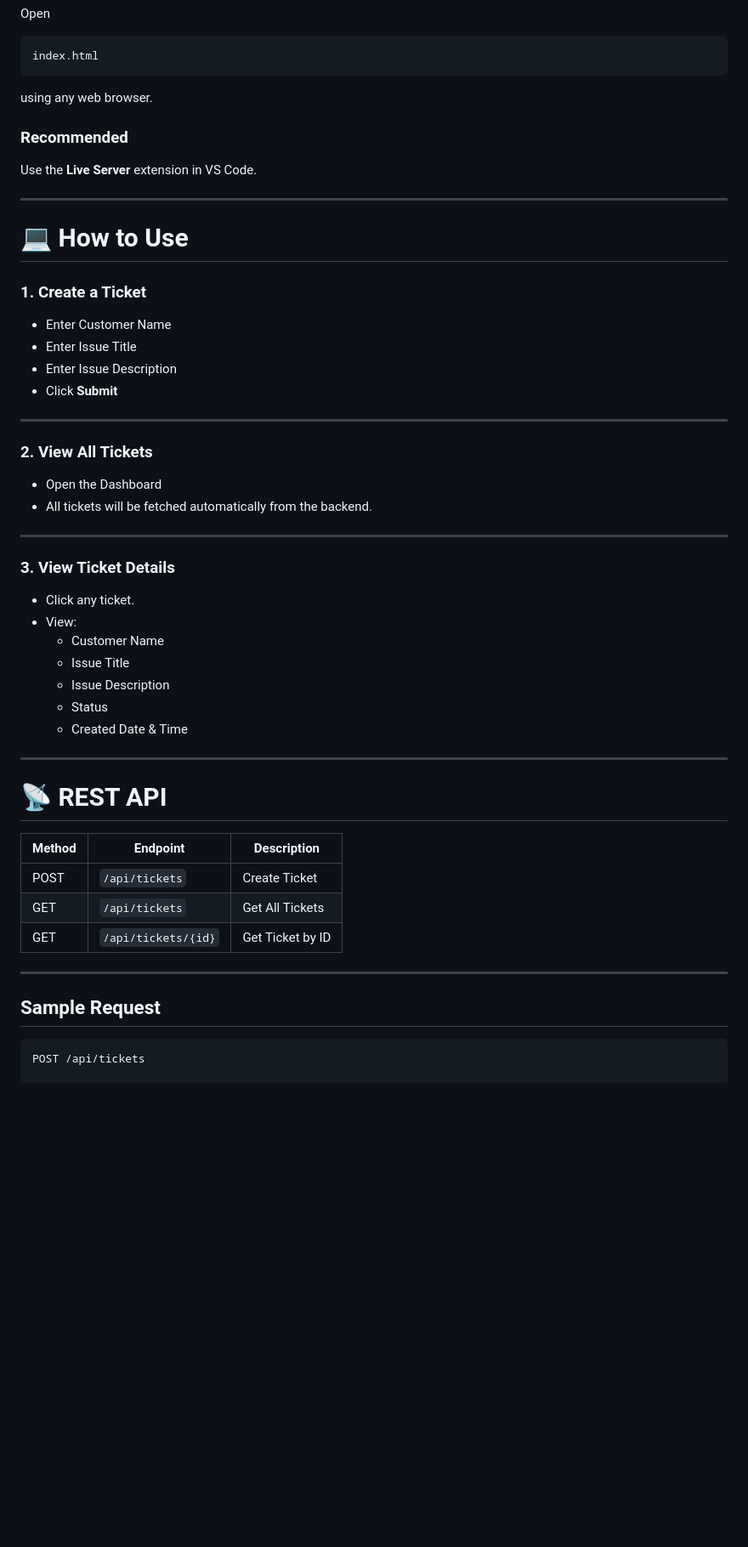
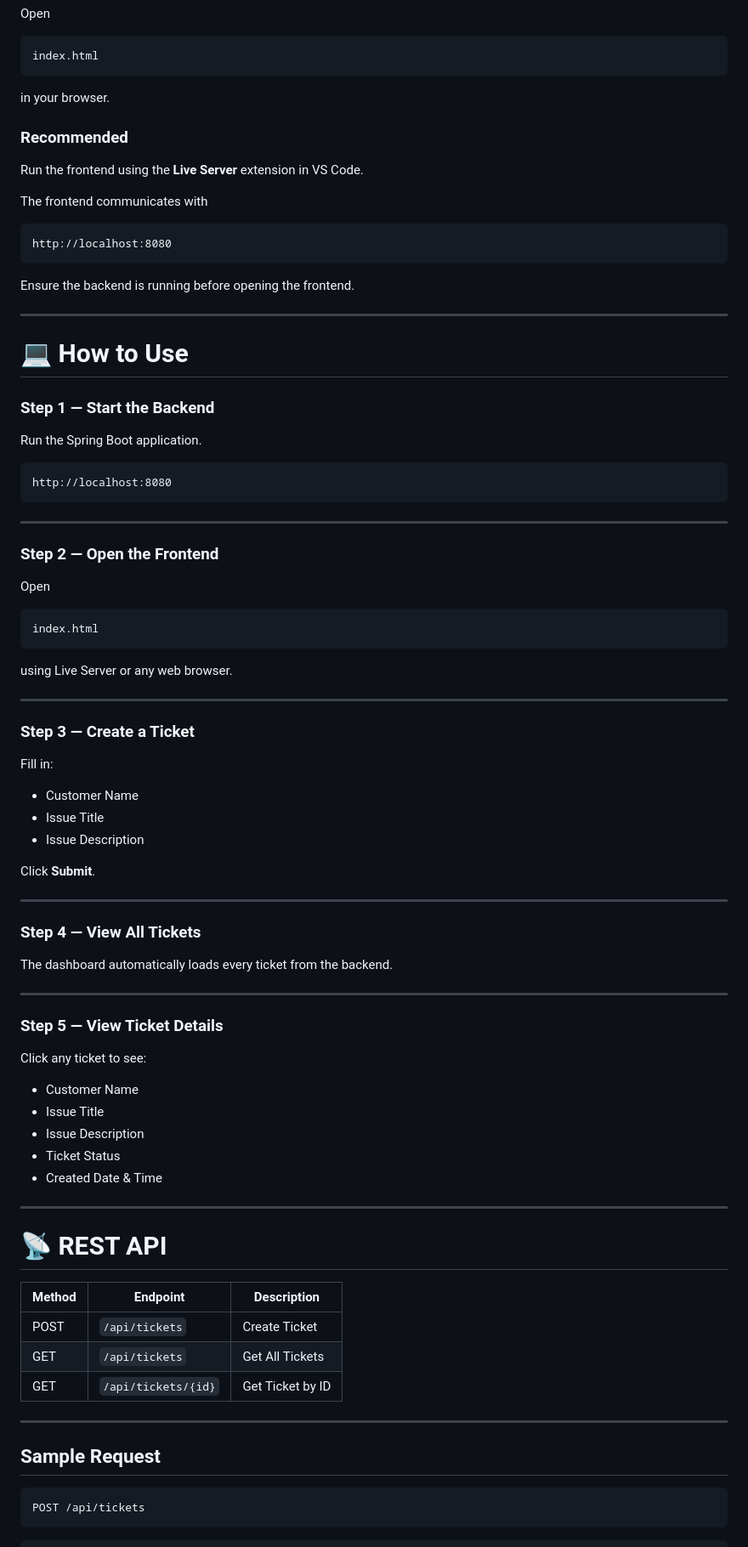
Before and after one commit to SasiVenkatGowdDasari/Ticket_Analyzer, a Markdown page: README.md, the part around one of its changes. Shown at 85% size. GitHub-like rendering; blank space fills up the shorter version.

````diff
--- a/README.md
+++ b/README.md
@@ -132,57 +171,91 @@ Open
 index.html
 ```
 
-using any web browser.
+in your browser.
 
 ### Recommended
 
-Use the **Live Server** extension in VS Code.
+Run the frontend using the **Live Server** extension in VS Code.
+
+The frontend communicates with
+
+```
+http://localhost:8080
+```
+
+Ensure the backend is running before opening the frontend.
 
 ---
 
 # 💻 How to Use
 
-### 1. Create a Ticket
+### Step 1 — Start the Backend
 
-- Enter Customer Name
-- Enter Issue Title
-- Enter Issue Description
-- Click **Submit**
+Run the Spring Boot application.
+
+```
+http://localhost:8080
+```
 
 ---
 
-### 2. View All Tickets
+### Step 2 — Open the Frontend
 
-- Open the Dashboard
-- All tickets will be fetched automatically from the backend.
+Open
+
+```
+index.html
+```
+
+using Live Server or any web browser.
 
 ---
 
-### 3. View Ticket Details
+### Step 3 — Create a Ticket
 
-- Click any ticket.
-- View:
-  - Customer Name
-  - Issue Title
-  - Issue Description
-  - Status
-  - Created Date & Time
+Fill in:
+
+* Customer Name
+* Issue Title
+* Issue Description
+
+Click **Submit**.
+
+---
+
+### Step 4 — View All Tickets
+
+The dashboard automatically loads every ticket from the backend.
+
+---
+
+### Step 5 — View Ticket Details
+
+Click any ticket to see:
+
+* Customer Name
+* Issue Title
+* Issue Description
+* Ticket Status
+* Created Date & Time
 
 ---
 
 # 📡 REST API
 
-| Method | Endpoint | Description |
-|---------|----------|-------------|
-| POST | `/api/tickets` | Create Ticket |
-| GET | `/api/tickets` | Get All Tickets |
-| GET | `/api/tickets/{id}` | Get Ticket by ID |
+| Method | Endpoint            | Description      |
+| ------ | ------------------- | ---------------- |
+| POST   | `/api/tickets`      | Create Ticket    |
+| GET    | `/api/tickets`      | Get All Tickets  |
+| GET    | `/api/tickets/{id}` | Get Ticket by ID |
 
 ---
 
 ## Sample Request
 
+```http
+POST /api/tickets
+```
+
 ```json
-POST /api/tickets
-
 {
````
Also changed, not shown: other parts of README.md (+78 -37 lines).
